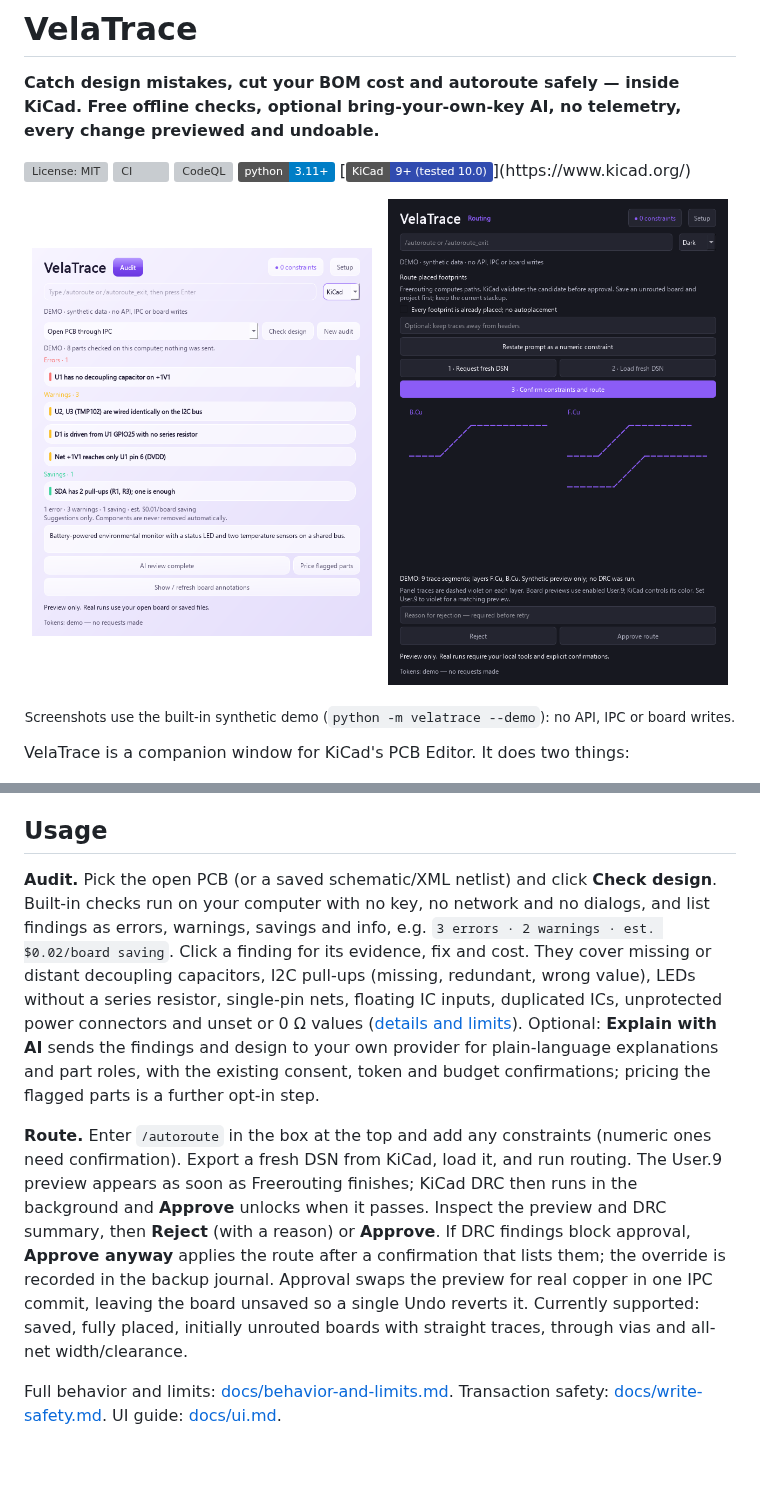
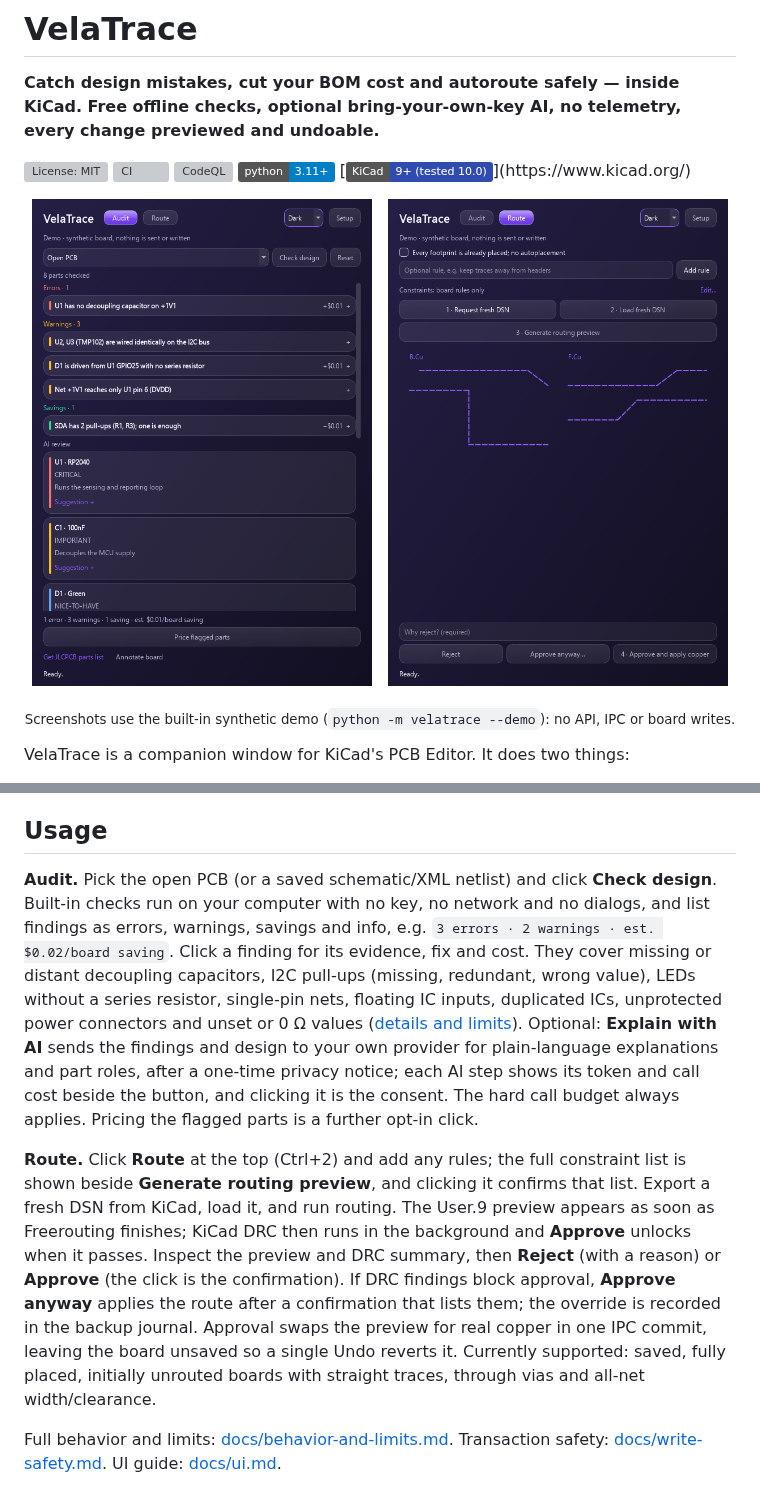
Before and after one commit to F-Blaze/VelaTrace, a Markdown page: README.md, 2 parts joined by grey strips. GitHub-like rendering; pictures changed too: docs/ui-demo-routing.png, docs/ui-demo.png; badges without logos; blank space fills up the shorter version; grey boxes are pictures that could not be loaded.

```diff
--- a/README.md
+++ b/README.md
@@ -57,9 +57,9 @@ Want to look around first? `pip install -e '.[dev]'` then `python -m velatrace -
 
 ## Usage
 
-**Audit.** Pick the open PCB (or a saved schematic/XML netlist) and click **Check design**. Built-in checks run on your computer with no key, no network and no dialogs, and list findings as errors, warnings, savings and info, e.g. `3 errors · 2 warnings · est. $0.02/board saving`. Click a finding for its evidence, fix and cost. They cover missing or distant decoupling capacitors, I2C pull-ups (missing, redundant, wrong value), LEDs without a series resistor, single-pin nets, floating IC inputs, duplicated ICs, unprotected power connectors and unset or 0 Ω values ([details and limits](docs/behavior-and-limits.md#built-in-audit-checks)). Optional: **Explain with AI** sends the findings and design to your own provider for plain-language explanations and part roles, with the existing consent, token and budget confirmations; pricing the flagged parts is a further opt-in step.
+**Audit.** Pick the open PCB (or a saved schematic/XML netlist) and click **Check design**. Built-in checks run on your computer with no key, no network and no dialogs, and list findings as errors, warnings, savings and info, e.g. `3 errors · 2 warnings · est. $0.02/board saving`. Click a finding for its evidence, fix and cost. They cover missing or distant decoupling capacitors, I2C pull-ups (missing, redundant, wrong value), LEDs without a series resistor, single-pin nets, floating IC inputs, duplicated ICs, unprotected power connectors and unset or 0 Ω values ([details and limits](docs/behavior-and-limits.md#built-in-audit-checks)). Optional: **Explain with AI** sends the findings and design to your own provider for plain-language explanations and part roles, after a one-time privacy notice; each AI step shows its token and call cost beside the button, and clicking it is the consent. The hard call budget always applies. Pricing the flagged parts is a further opt-in click.
 
-**Route.** Enter `/autoroute` in the box at the top and add any constraints (numeric ones need confirmation). Export a fresh DSN from KiCad, load it, and run routing. The User.9 preview appears as soon as Freerouting finishes; KiCad DRC then runs in the background and **Approve** unlocks when it passes. Inspect the preview and DRC summary, then **Reject** (with a reason) or **Approve**. If DRC findings block approval, **Approve anyway** applies the route after a confirmation that lists them; the override is recorded in the backup journal. Approval swaps the preview for real copper in one IPC commit, leaving the board unsaved so a single Undo reverts it. Currently supported: saved, fully placed, initially unrouted boards with straight traces, through vias and all-net width/clearance.
+**Route.** Click **Route** at the top (Ctrl+2) and add any rules; the full constraint list is shown beside **Generate routing preview**, and clicking it confirms that list. Export a fresh DSN from KiCad, load it, and run routing. The User.9 preview appears as soon as Freerouting finishes; KiCad DRC then runs in the background and **Approve** unlocks when it passes. Inspect the preview and DRC summary, then **Reject** (with a reason) or **Approve** (the click is the confirmation). If DRC findings block approval, **Approve anyway** applies the route after a confirmation that lists them; the override is recorded in the backup journal. Approval swaps the preview for real copper in one IPC commit, leaving the board unsaved so a single Undo reverts it. Currently supported: saved, fully placed, initially unrouted boards with straight traces, through vias and all-net width/clearance.
 
 Full behavior and limits: [docs/behavior-and-limits.md](docs/behavior-and-limits.md). Transaction safety: [docs/write-safety.md](docs/write-safety.md). UI guide: [docs/ui.md](docs/ui.md).
 
```
Also changed, not shown: docs/ui.md (+15 -12 lines), docs/ui-demo-dark.png, docs/ui-demo-light.png, 2 other files.
